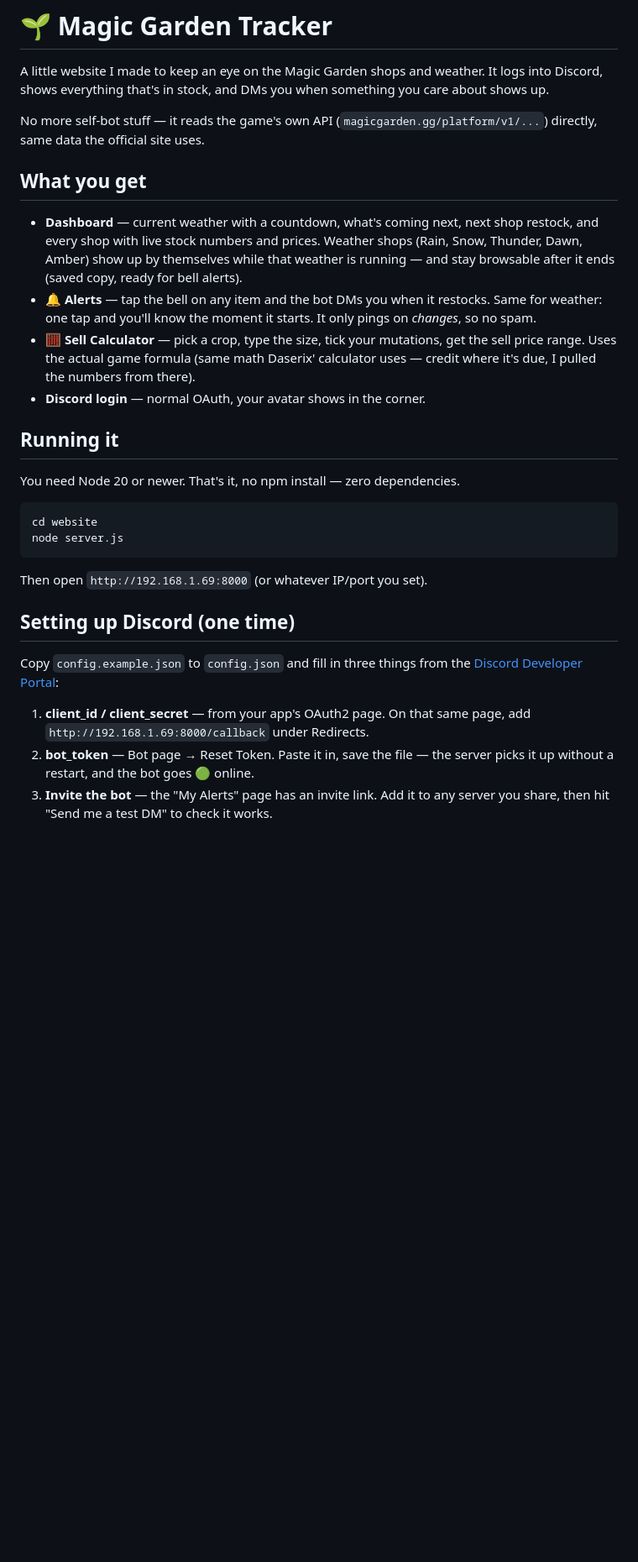
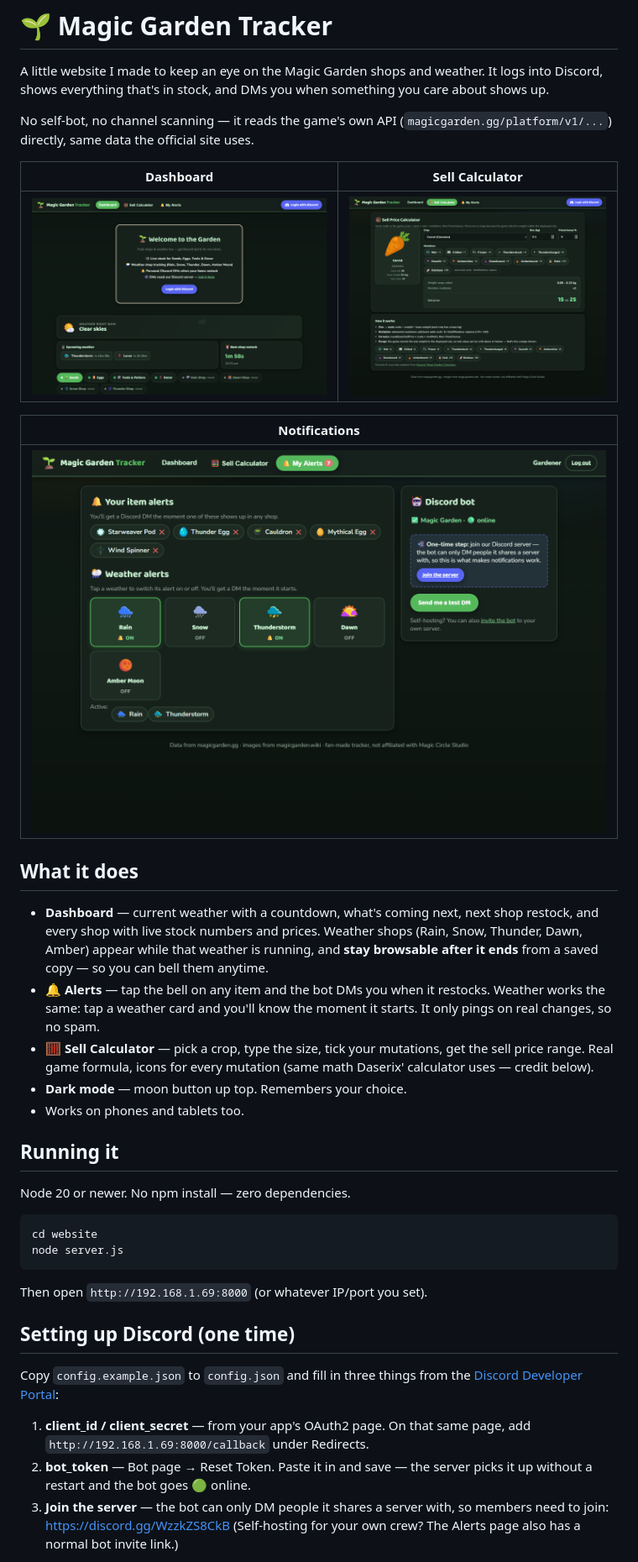
Before and after one commit to ProAi-0121/Magic-Garden-Tracker-Website, a Markdown page: README.md, the part around one of its changes. Shown at 84% size. GitHub-like rendering; blank space fills up the shorter version.

Commit message:
readme: screenshots up top, how notifications work, join-server step

````diff
--- a/README.md
+++ b/README.md
@@ -4,19 +4,36 @@ A little website I made to keep an eye on the Magic Garden shops and weather.
 It logs into Discord, shows everything that's in stock, and DMs you when
 something you care about shows up.
 
-No more self-bot stuff — it reads the game's own API
+No self-bot, no channel scanning — it reads the game's own API
 (`magicgarden.gg/platform/v1/...`) directly, same data the official site uses.
 
-## What you get
+| Dashboard | Sell Calculator |
+|---|---|
+| ![Dashboard](docs/home.png) | ![Calculator](docs/calculator.png) |
 
-- **Dashboard** — current weather with a countdown, what's coming next, next shop restock, and every shop with live stock numbers and prices. Weather shops (Rain, Snow, Thunder, Dawn, Amber) show up by themselves while that weather is running — and stay browsable after it ends (saved copy, ready for bell alerts).
-- **🔔 Alerts** — tap the bell on any item and the bot DMs you when it restocks. Same for weather: one tap and you'll know the moment it starts. It only pings on *changes*, so no spam.
-- **🧮 Sell Calculator** — pick a crop, type the size, tick your mutations, get the sell price range. Uses the actual game formula (same math Daserix' calculator uses — credit where it's due, I pulled the numbers from there).
-- **Discord login** — normal OAuth, your avatar shows in the corner.
+| Notifications |
+|---|
+| ![Alerts](docs/alerts.png) |
+
+## What it does
+
+- **Dashboard** — current weather with a countdown, what's coming next, next
+  shop restock, and every shop with live stock numbers and prices. Weather
+  shops (Rain, Snow, Thunder, Dawn, Amber) appear while that weather is
+  running, and **stay browsable after it ends** from a saved copy — so you can
+  bell them anytime.
+- **🔔 Alerts** — tap the bell on any item and the bot DMs you when it
+  restocks. Weather works the same: tap a weather card and you'll know the
+  moment it starts. It only pings on real changes, so no spam.
+- **🧮 Sell Calculator** — pick a crop, type the size, tick your mutations,
+  get the sell price range. Real game formula, icons for every mutation
+  (same math Daserix' calculator uses — credit below).
+- **Dark mode** — moon button up top. Remembers your choice.
+- Works on phones and tablets too.
 
 ## Running it
 
-You need Node 20 or newer. That's it, no npm install — zero dependencies.
+Node 20 or newer. No npm install — zero dependencies.
 
 ```
 cd website
@@ -30,10 +47,12 @@ Then open `http://192.168.1.69:8000` (or whatever IP/port you set).
 Copy `config.example.json` to `config.json` and fill in three things from the
 [Discord Developer Portal](https://discord.com/developers/applications):
 
-1. **client_id / client_secret** — from your app's OAuth2 page.
-   On that same page, add `http://192.168.1.69:8000/callback` under Redirects.
-2. **bot_token** — Bot page → Reset Token. Paste it in, save the file —
-   the server picks it up without a restart, and the bot goes 🟢 online.
-3. **Invite the bot** — the "My Alerts" page has an invite link. Add it to any
-   server you share, then hit "Send me a test DM" to check it works.
+1. **client_id / client_secret** — from your app's OAuth2 page. On that same
+   page, add `http://192.168.1.69:8000/callback` under Redirects.
+2. **bot_token** — Bot page → Reset Token. Paste it in and save — the server
+   picks it up without a restart and the bot goes 🟢 online.
+3. **Join the server** — the bot can only DM people it shares a server with,
+   so members need to join: https://discord.gg/WzzkZS8CkB
+   (Self-hosting for your own crew? The Alerts page also has a normal bot
+   invite link.)
 
````
Also changed, not shown: other parts of README.md (+22 -11 lines).
